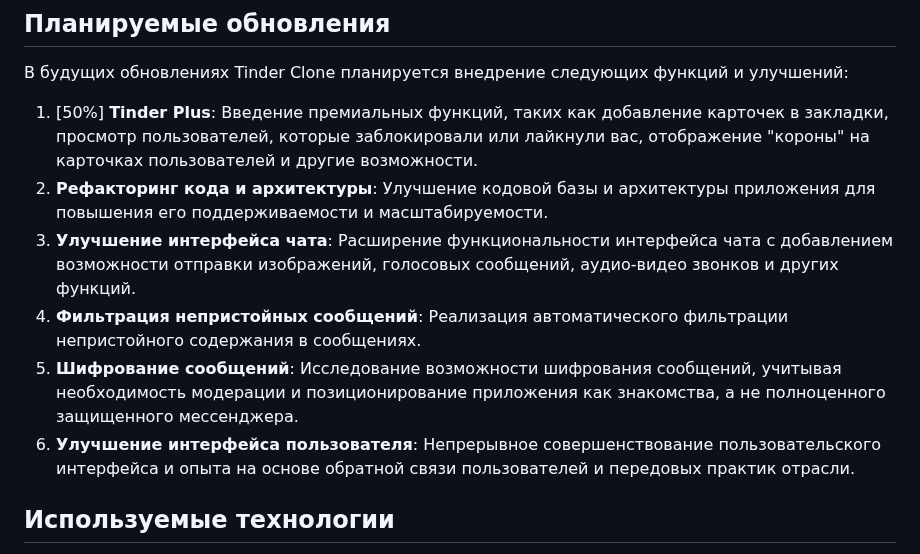
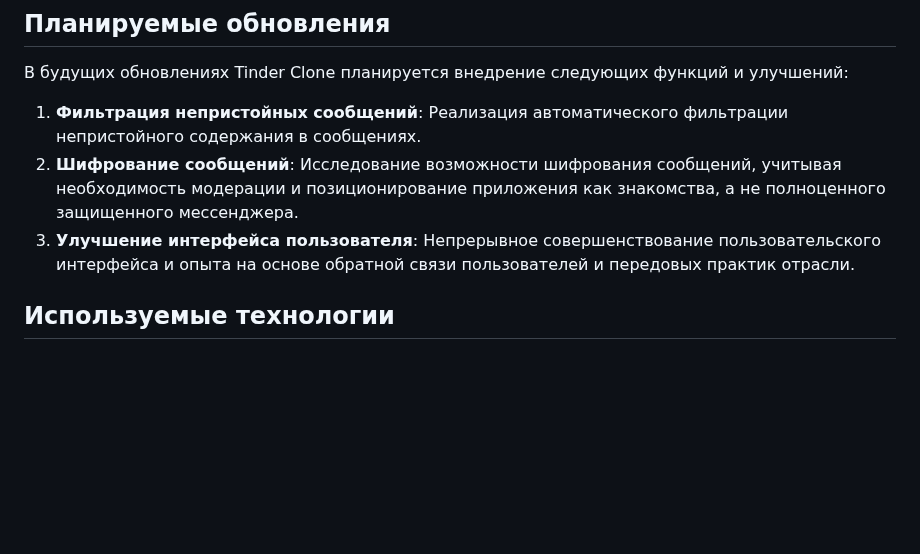
Before and after one commit to LevPrav999/tinder_clone, a Markdown page: README_RUS.md, the part around the change. GitHub-like rendering; blank space fills up the shorter version.

Commit message:
update rus readme

```diff
--- a/README_RUS.md
+++ b/README_RUS.md
@@ -28,12 +28,9 @@ Tinder Clone - мобильное приложение, которое повт
 
 В будущих обновлениях Tinder Clone планируется внедрение следующих функций и улучшений:
 
-1. [50%] **Tinder Plus**: Введение премиальных функций, таких как добавление карточек в закладки, просмотр пользователей, которые заблокировали или лайкнули вас, отображение "короны" на карточках пользователей и другие возможности.
-2. **Рефакторинг кода и архитектуры**: Улучшение кодовой базы и архитектуры приложения для повышения его поддерживаемости и масштабируемости.
-3. **Улучшение интерфейса чата**: Расширение функциональности интерфейса чата с добавлением возможности отправки изображений, голосовых сообщений, аудио-видео звонков и других функций.
-4. **Фильтрация непристойных сообщений**: Реализация автоматического фильтрации непристойного содержания в сообщениях.
-5. **Шифрование сообщений**: Исследование возможности шифрования сообщений, учитывая необходимость модерации и позиционирование приложения как знакомства, а не полноценного защищенного мессенджера.
-6. **Улучшение интерфейса пользователя**: Непрерывное совершенствование пользовательского интерфейса и опыта на основе обратной связи пользователей и передовых практик отрасли.
+1. **Фильтрация непристойных сообщений**: Реализация автоматического фильтрации непристойного содержания в сообщениях.
+2. **Шифрование сообщений**: Исследование возможности шифрования сообщений, учитывая необходимость модерации и позиционирование приложения как знакомства, а не полноценного защищенного мессенджера.
+3. **Улучшение интерфейса пользователя**: Непрерывное совершенствование пользовательского интерфейса и опыта на основе обратной связи пользователей и передовых практик отрасли.
 
 ## Используемые технологии
 
```
